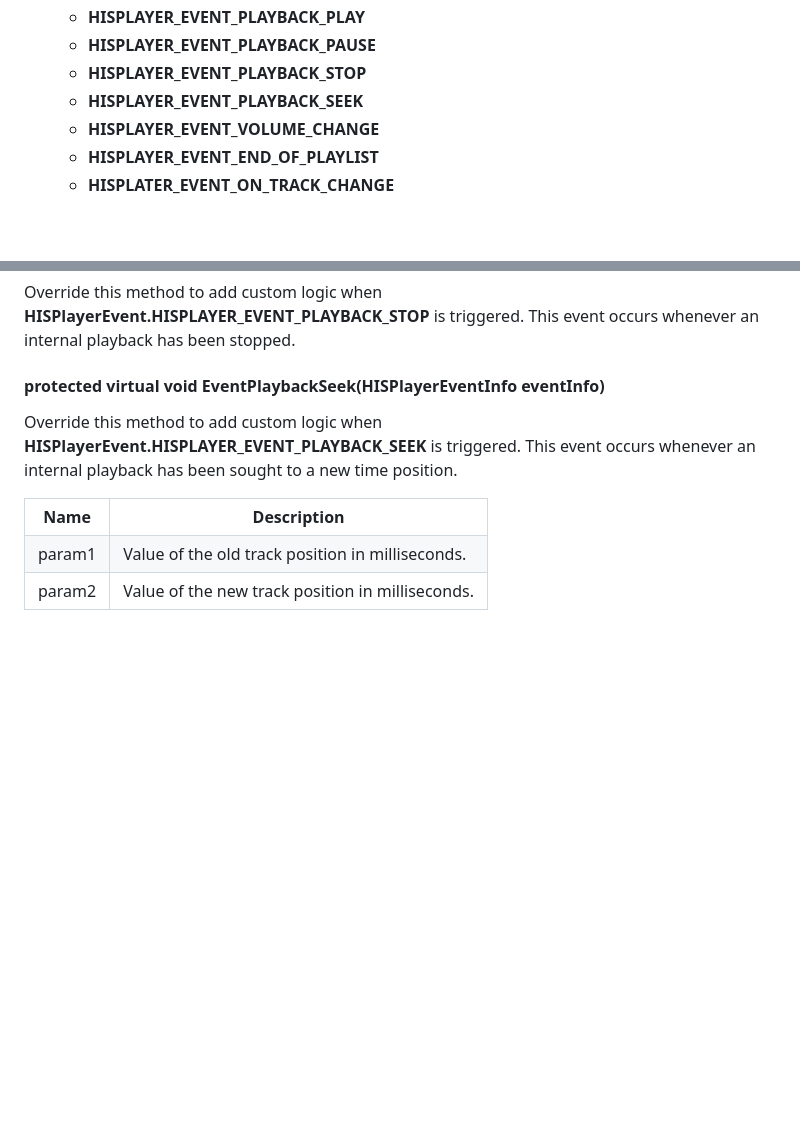
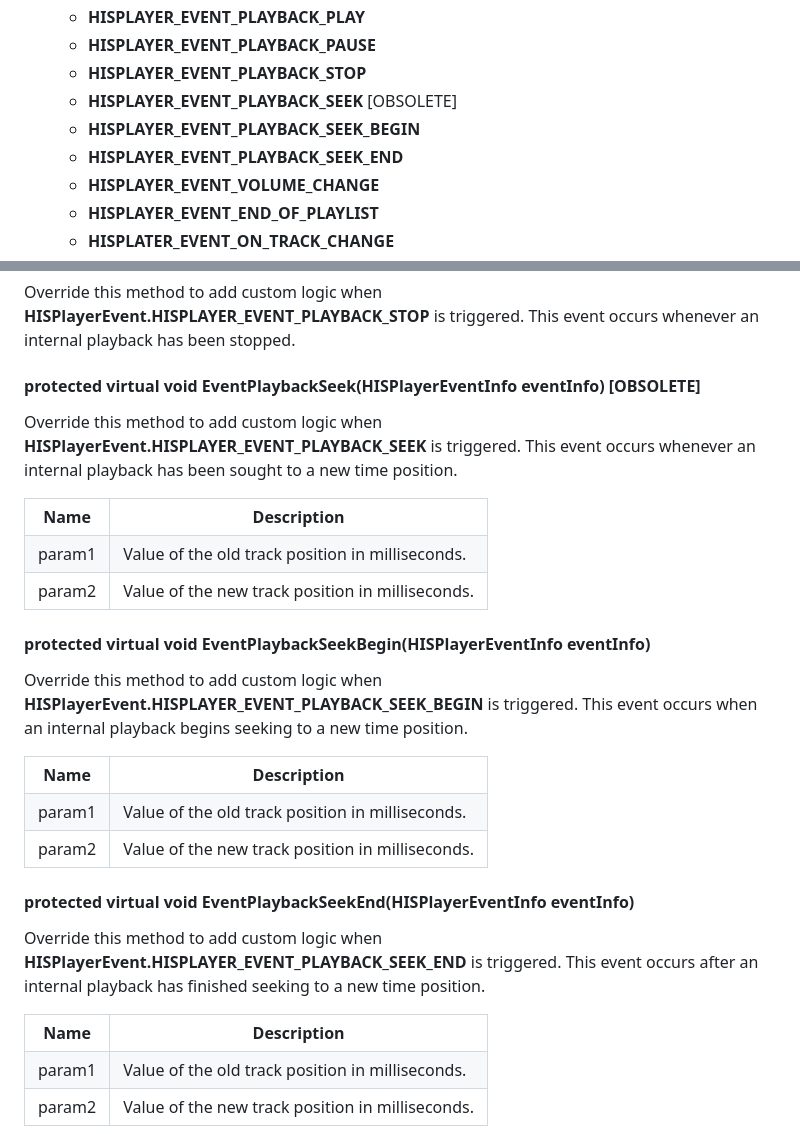
Before and after one commit to HISPlayer/UnityAndroid-SDK, a Markdown page: hisplayer-api.md, 2 parts joined by grey strips. Rendered like a GitHub page; blank space fills up the shorter version.

```diff
--- a/hisplayer-api.md
+++ b/hisplayer-api.md
@@ -48,7 +48,9 @@ The following public APIs are provided by **HISPlayerManager**:
     * **HISPLAYER_EVENT_PLAYBACK_PLAY**
     * **HISPLAYER_EVENT_PLAYBACK_PAUSE**
     * **HISPLAYER_EVENT_PLAYBACK_STOP**
-    * **HISPLAYER_EVENT_PLAYBACK_SEEK**
+    * **HISPLAYER_EVENT_PLAYBACK_SEEK**  [OBSOLETE]
+    * **HISPLAYER_EVENT_PLAYBACK_SEEK_BEGIN**
+    * **HISPLAYER_EVENT_PLAYBACK_SEEK_END**
     * **HISPLAYER_EVENT_VOLUME_CHANGE**
     * **HISPLAYER_EVENT_END_OF_PLAYLIST**
     * **HISPLATER_EVENT_ON_TRACK_CHANGE**
@@ -188,9 +190,47 @@ This event occurs whenever an internal playback has been paused.
 Override this method to add custom logic when **HISPlayerEvent.HISPLAYER_EVENT_PLAYBACK_STOP** is triggered.
 This event occurs whenever an internal playback has been stopped.
 
-#### protected virtual void EventPlaybackSeek(HISPlayerEventInfo eventInfo)
+#### protected virtual void EventPlaybackSeek(HISPlayerEventInfo eventInfo) [OBSOLETE]
 Override this method to add custom logic when **HISPlayerEvent.HISPLAYER_EVENT_PLAYBACK_SEEK** is triggered.
 This event occurs whenever an internal playback has been sought to a new time position.
+
+<table>
+  <tr>
+    <th>Name</th>
+    <th>Description</th>
+  </tr>
+  <tr>
+    <td>param1</td>
+    <td>Value of the old track position in milliseconds.</td>
+  </tr>
+   <tr>
+    <td>param2</td>
+    <td>Value of the new track position in milliseconds.</td>
+  </tr>
+</table>
+
+#### protected virtual void EventPlaybackSeekBegin(HISPlayerEventInfo eventInfo)
+Override this method to add custom logic when **HISPlayerEvent.HISPLAYER_EVENT_PLAYBACK_SEEK_BEGIN** is triggered.
+This event occurs when an internal playback begins seeking to a new time position.
+
+<table>
+  <tr>
+    <th>Name</th>
+    <th>Description</th>
+  </tr>
+  <tr>
+    <td>param1</td>
+    <td>Value of the old track position in milliseconds.</td>
+  </tr>
+   <tr>
+    <td>param2</td>
+    <td>Value of the new track position in milliseconds.</td>
+  </tr>
+</table>
+
+#### protected virtual void EventPlaybackSeekEnd(HISPlayerEventInfo eventInfo)
+Override this method to add custom logic when **HISPlayerEvent.HISPLAYER_EVENT_PLAYBACK_SEEK_END** is triggered.
+This event occurs after an internal playback has finished seeking to a new time position.
 
 <table>
   <tr>
```
